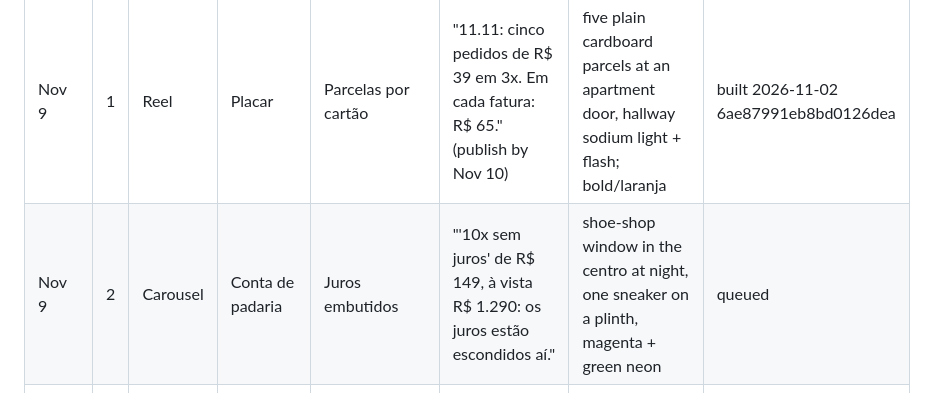
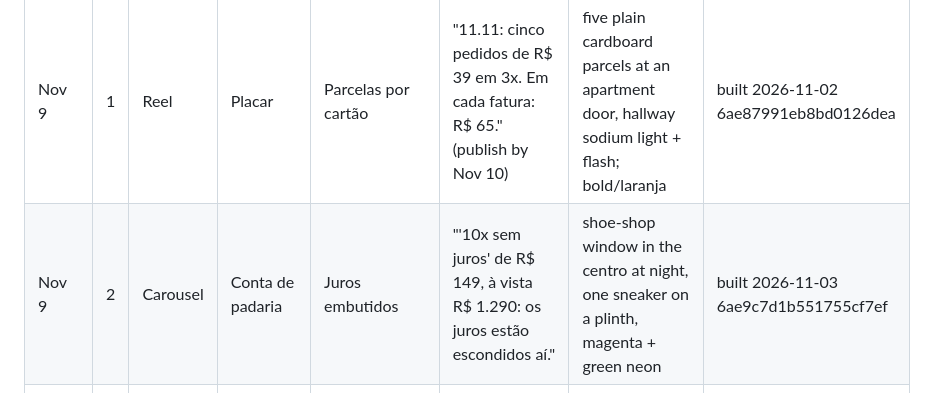
Before and after one commit to 12fdk/meugrana.12f.dk, a Markdown page: marketing.md, the part around one of its changes. GitHub-like rendering.

Commit message:
MeuGrana: build Nov 9 #2 carousel (juros embutidos, 6ae9c7d1b551755cf7ef) — nightly meugrana-social-content job (platform channel)

```diff
--- a/marketing.md
+++ b/marketing.md
@@ -345,7 +345,7 @@ angle), Dia dos Namorados (June 12 — the next plan), Imposto de Renda season
 | Week of | # | Format | Series | Feature / message | Hook (pt-BR, first 1–2 s) | Look / scene (start point; must differ from recent looks) | Status |
 |---|---|---|---|---|---|---|---|
 | Nov 9 | 1 | Reel | Placar | Parcelas por cartão | "11.11: cinco pedidos de R$ 39 em 3x. Em cada fatura: R$ 65." (publish by Nov 10) | five plain cardboard parcels at an apartment door, hallway sodium light + flash; bold/laranja | built 2026-11-02 6ae87991eb8bd0126dea |
-| Nov 9 | 2 | Carousel | Conta de padaria | Juros embutidos | "'10x sem juros' de R$ 149, à vista R$ 1.290: os juros estão escondidos aí." | shoe-shop window in the centro at night, one sneaker on a plinth, magenta + green neon | queued |
+| Nov 9 | 2 | Carousel | Conta de padaria | Juros embutidos | "'10x sem juros' de R$ 149, à vista R$ 1.290: os juros estão escondidos aí." | shoe-shop window in the centro at night, one sneaker on a plinth, magenta + green neon | built 2026-11-03 6ae9c7d1b551755cf7ef |
 | Nov 9 | 3 | Reel | Qual fatura? | Fechamento | "Black Friday é dia 27. Se o cartão fecha dia 25, a compra só entra na fatura seguinte." | bus stop at night in the rain, shopping bag on the bench, green shelter light; jade/clean | queued |
 | Nov 9 | 4 | Reel | No app | Projeção | "Dezembro, janeiro, fevereiro: veja o que já está comprometido antes da Black Friday." | real footage (Projeção Futura) + coworking at lunch, marmita, teal window light; clean/menta | queued |
 | Nov 16 | 1 | Reel | Placar | Fatura comprometida | "Quatro compras na Black Friday. Quatro parcelas novas em cada fatura." | closet floor with shopping bags and tissue paper, hot pink + green flash; bold/vermelho | queued |
```
Also changed, not shown: other parts of marketing.md (+5 -1 lines).
